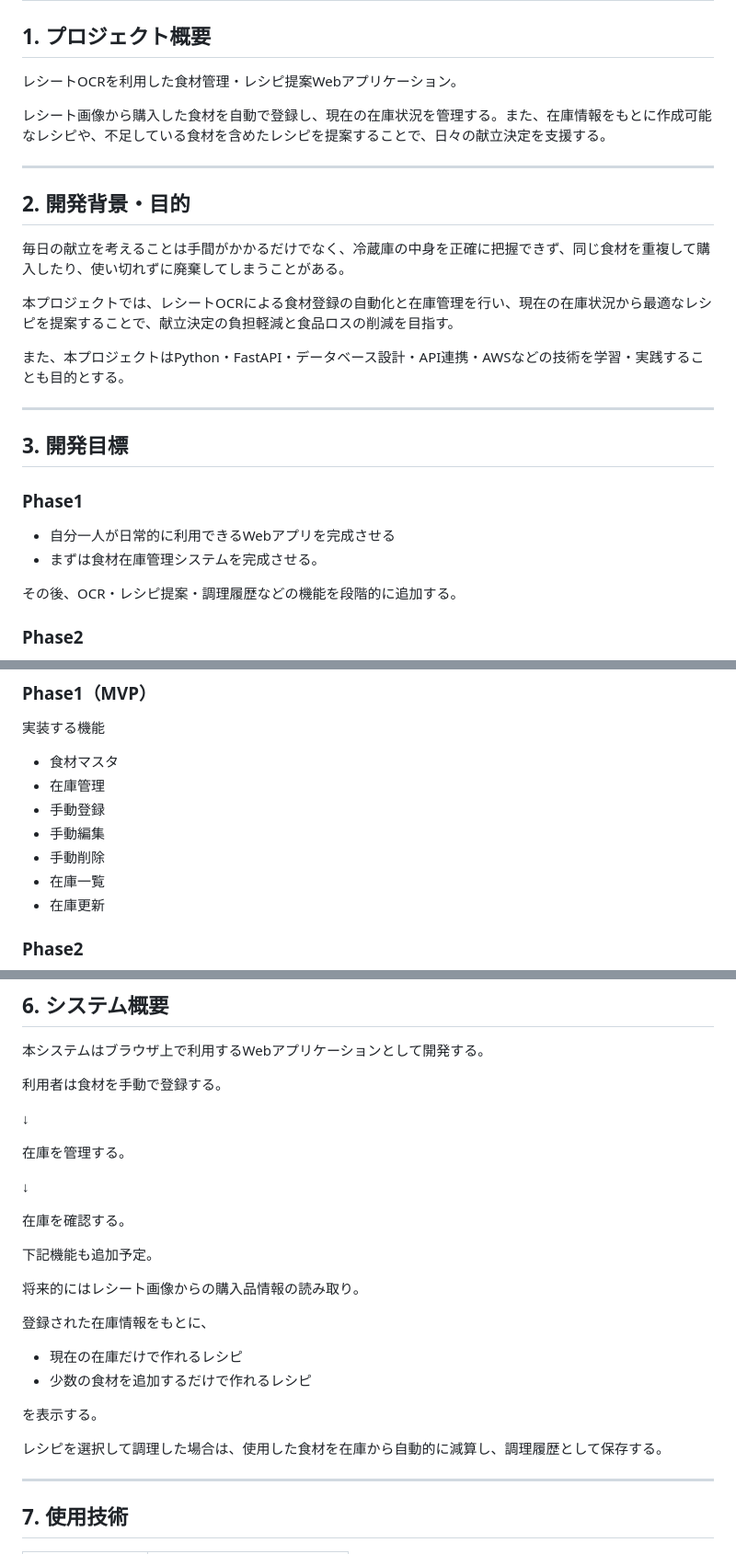
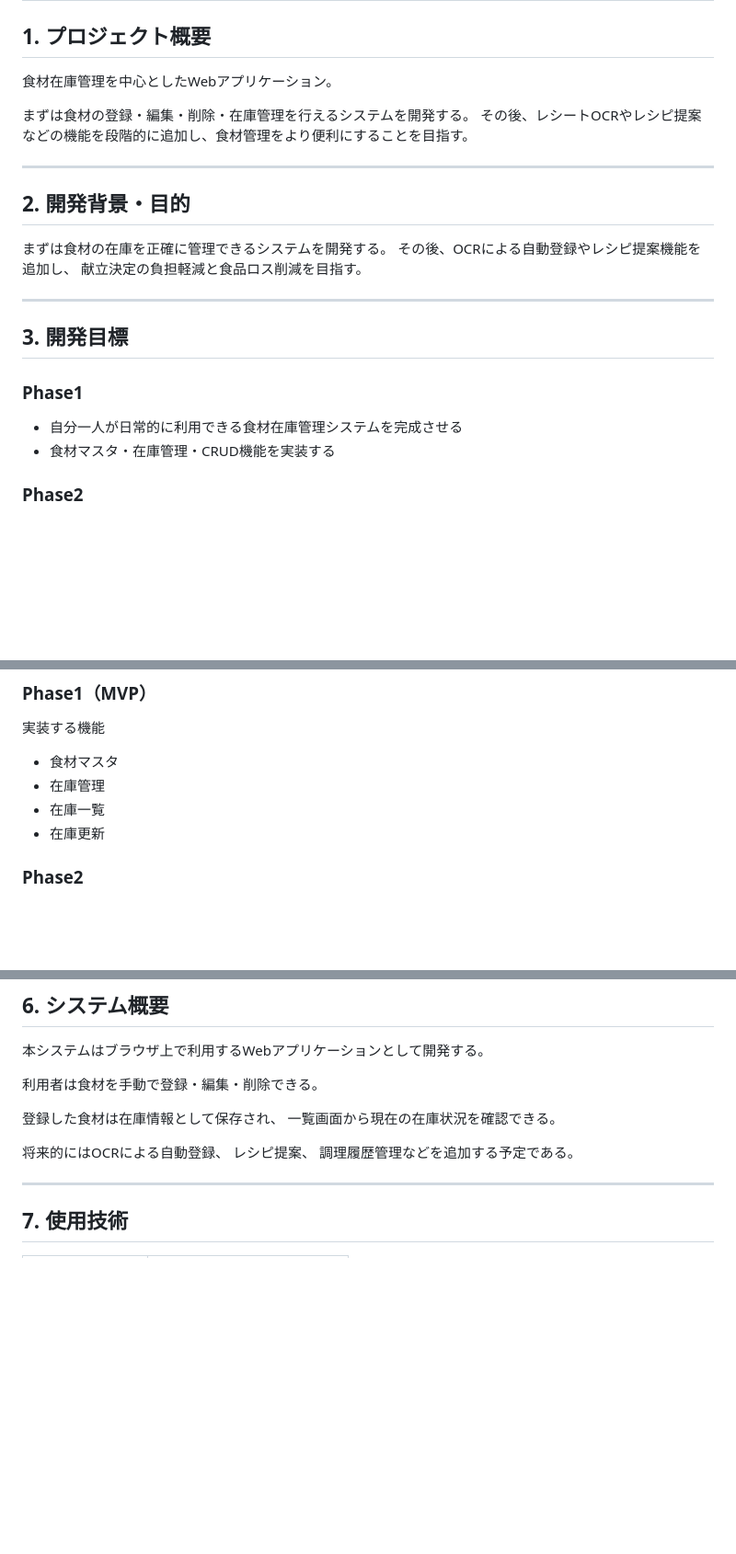
Before and after one commit to yuzuan419656/food-stock-app, a Markdown page: docs/00_ProjectOverview.md, 3 parts joined by grey strips. Shown at 92% size. Rendered like a GitHub page; blank space fills up the shorter version.

Commit message:
Update project overview and development objectives
Refine project overview and development goals, emphasizing the focus on inventory management and phased feature implementation.

```diff
--- a/docs/00_ProjectOverview.md
+++ b/docs/00_ProjectOverview.md
@@ -2,19 +2,18 @@
 
 ## 1. プロジェクト概要
 
-レシートOCRを利用した食材管理・レシピ提案Webアプリケーション。
+食材在庫管理を中心としたWebアプリケーション。
 
-レシート画像から購入した食材を自動で登録し、現在の在庫状況を管理する。また、在庫情報をもとに作成可能なレシピや、不足している食材を含めたレシピを提案することで、日々の献立決定を支援する。
+まずは食材の登録・編集・削除・在庫管理を行えるシステムを開発する。
+その後、レシートOCRやレシピ提案などの機能を段階的に追加し、食材管理をより便利にすることを目指す。
 
 ---
 
 ## 2. 開発背景・目的
 
-毎日の献立を考えることは手間がかかるだけでなく、冷蔵庫の中身を正確に把握できず、同じ食材を重複して購入したり、使い切れずに廃棄してしまうことがある。
-
-本プロジェクトでは、レシートOCRによる食材登録の自動化と在庫管理を行い、現在の在庫状況から最適なレシピを提案することで、献立決定の負担軽減と食品ロスの削減を目指す。
-
-また、本プロジェクトはPython・FastAPI・データベース設計・API連携・AWSなどの技術を学習・実践することも目的とする。
+まずは食材の在庫を正確に管理できるシステムを開発する。
+その後、OCRによる自動登録やレシピ提案機能を追加し、
+献立決定の負担軽減と食品ロス削減を目指す。
 
 ---
 
@@ -22,10 +21,8 @@
 
 ### Phase1
 
-- 自分一人が日常的に利用できるWebアプリを完成させる
-- まずは食材在庫管理システムを完成させる。
-
-その後、OCR・レシピ提案・調理履歴などの機能を段階的に追加する。
+- 自分一人が日常的に利用できる食材在庫管理システムを完成させる
+- 食材マスタ・在庫管理・CRUD機能を実装する
 
 ### Phase2
 
@@ -63,9 +60,6 @@
 
 - 食材マスタ
 - 在庫管理
-- 手動登録
-- 手動編集
-- 手動削除
 - 在庫一覧
 - 在庫更新
 
@@ -90,28 +84,14 @@
 
 本システムはブラウザ上で利用するWebアプリケーションとして開発する。
 
-利用者は食材を手動で登録する。
+利用者は食材を手動で登録・編集・削除できる。
 
-↓
+登録した食材は在庫情報として保存され、
+一覧画面から現在の在庫状況を確認できる。
 
-在庫を管理する。
-
-↓
-
-在庫を確認する。
-
-下記機能も追加予定。
-
-将来的にはレシート画像からの購入品情報の読み取り。
-
-登録された在庫情報をもとに、
-
-- 現在の在庫だけで作れるレシピ
-- 少数の食材を追加するだけで作れるレシピ
-
-を表示する。
-
-レシピを選択して調理した場合は、使用した食材を在庫から自動的に減算し、調理履歴として保存する。
+将来的にはOCRによる自動登録、
+レシピ提案、
+調理履歴管理などを追加する予定である。
 
 ---
 
```
